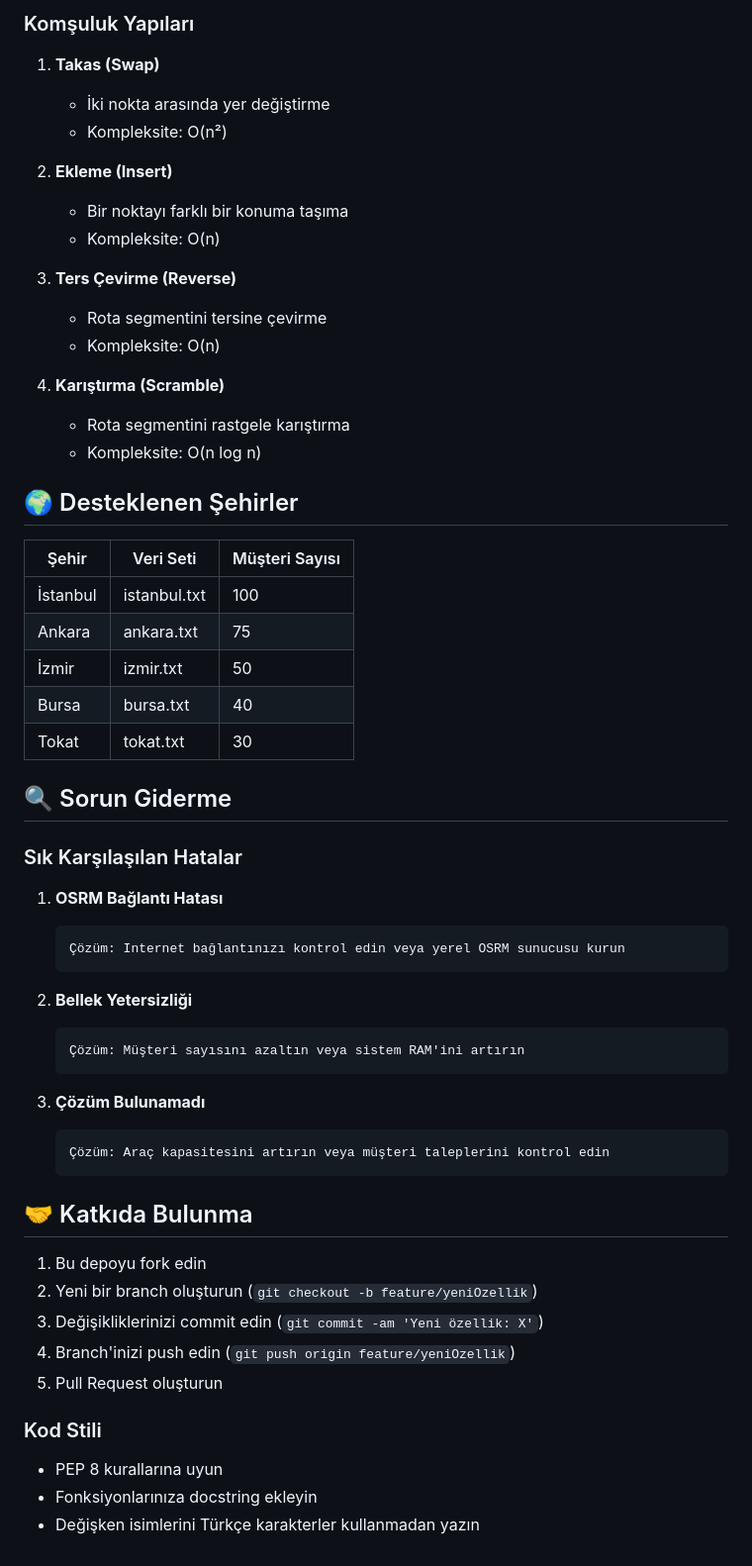
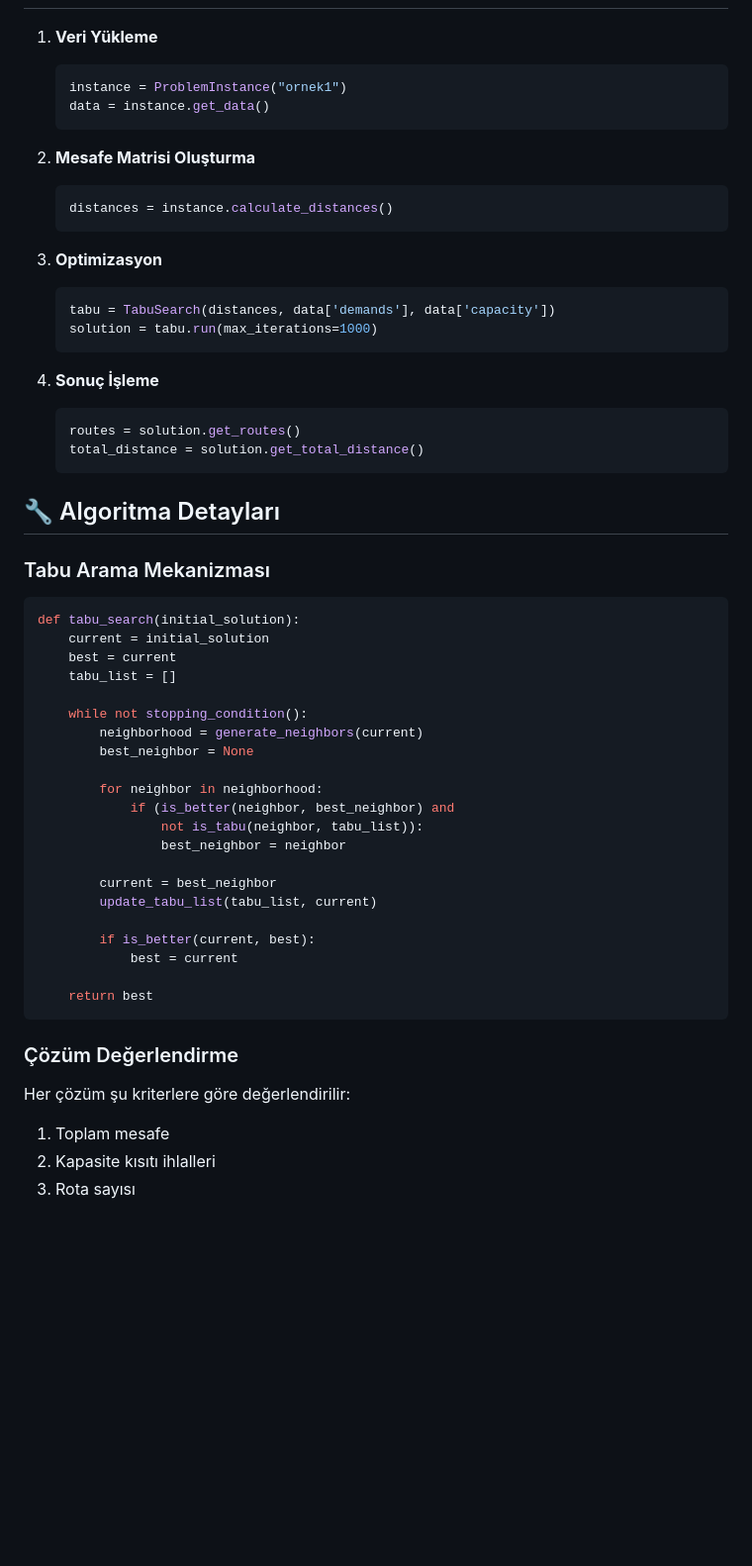
Before and after one commit to ahmetHakanSenel/Rota_Optimizasyonu, a Markdown page: README.md, the part around the change printed below. Shown: that part at 99% size. GitHub-like rendering; blank space fills up the shorter version.

Commit message:
Readme güncellendi

````diff
--- a/README.md
+++ b/README.md
@@ -134,55 +117,55 @@ Mevcut problem örneklerini listeler.
-### Komşuluk Yapıları
-1. **Takas (Swap)**
-   - İki nokta arasında yer değiştirme
-   - Kompleksite: O(n²)
-
-2. **Ekleme (Insert)**
-   - Bir noktayı farklı bir konuma taşıma
-   - Kompleksite: O(n)
-
-3. **Ters Çevirme (Reverse)**
-   - Rota segmentini tersine çevirme
-   - Kompleksite: O(n)
-
-4. **Karıştırma (Scramble)**
-   - Rota segmentini rastgele karıştırma
-   - Kompleksite: O(n log n)
-
-## 🌍 Desteklenen Şehirler
-| Şehir | Veri Seti | Müşteri Sayısı |
-|-------|-----------|----------------|
-| İstanbul | istanbul.txt | 100 |
-| Ankara | ankara.txt | 75 |
-| İzmir | izmir.txt | 50 |
-| Bursa | bursa.txt | 40 |
-| Tokat | tokat.txt | 30 |
-
-## 🔍 Sorun Giderme
-
-### Sık Karşılaşılan Hatalar
-1. **OSRM Bağlantı Hatası**
-   ```
-   Çözüm: Internet bağlantınızı kontrol edin veya yerel OSRM sunucusu kurun
+1. **Veri Yükleme**
+   ```python
+   instance = ProblemInstance("ornek1")
+   data = instance.get_data()
    ```
 
-2. **Bellek Yetersizliği**
-   ```
-   Çözüm: Müşteri sayısını azaltın veya sistem RAM'ini artırın
+2. **Mesafe Matrisi Oluşturma**
+   ```python
+   distances = instance.calculate_distances()
    ```
 
-3. **Çözüm Bulunamadı**
-   ```
-   Çözüm: Araç kapasitesini artırın veya müşteri taleplerini kontrol edin
+3. **Optimizasyon**
+   ```python
+   tabu = TabuSearch(distances, data['demands'], data['capacity'])
+   solution = tabu.run(max_iterations=1000)
    ```
 
-## 🤝 Katkıda Bulunma
-1. Bu depoyu fork edin
-2. Yeni bir branch oluşturun (`git checkout -b feature/yeniOzellik`)
-3. Değişikliklerinizi commit edin (`git commit -am 'Yeni özellik: X'`)
-4. Branch'inizi push edin (`git push origin feature/yeniOzellik`)
-5. Pull Request oluşturun
+4. **Sonuç İşleme**
+   ```python
+   routes = solution.get_routes()
+   total_distance = solution.get_total_distance()
+   ```
 
-### Kod Stili
-- PEP 8 kurallarına uyun
-- Fonksiyonlarınıza docstring ekleyin
-- Değişken isimlerini Türkçe karakterler kullanmadan yazın
+## 🔧 Algoritma Detayları
+
+### Tabu Arama Mekanizması
+```python
+def tabu_search(initial_solution):
+    current = initial_solution
+    best = current
+    tabu_list = []
+
+    while not stopping_condition():
+        neighborhood = generate_neighbors(current)
+        best_neighbor = None
+
+        for neighbor in neighborhood:
+            if (is_better(neighbor, best_neighbor) and
+                not is_tabu(neighbor, tabu_list)):
+                best_neighbor = neighbor
+
+        current = best_neighbor
+        update_tabu_list(tabu_list, current)
+
+        if is_better(current, best):
+            best = current
+
+    return best
+```
+
+### Çözüm Değerlendirme
+Her çözüm şu kriterlere göre değerlendirilir:
+1. Toplam mesafe
+2. Kapasite kısıtı ihlalleri
+3. Rota sayısı
````
Also changed, not shown: other parts of README.md (+92 -109 lines).
